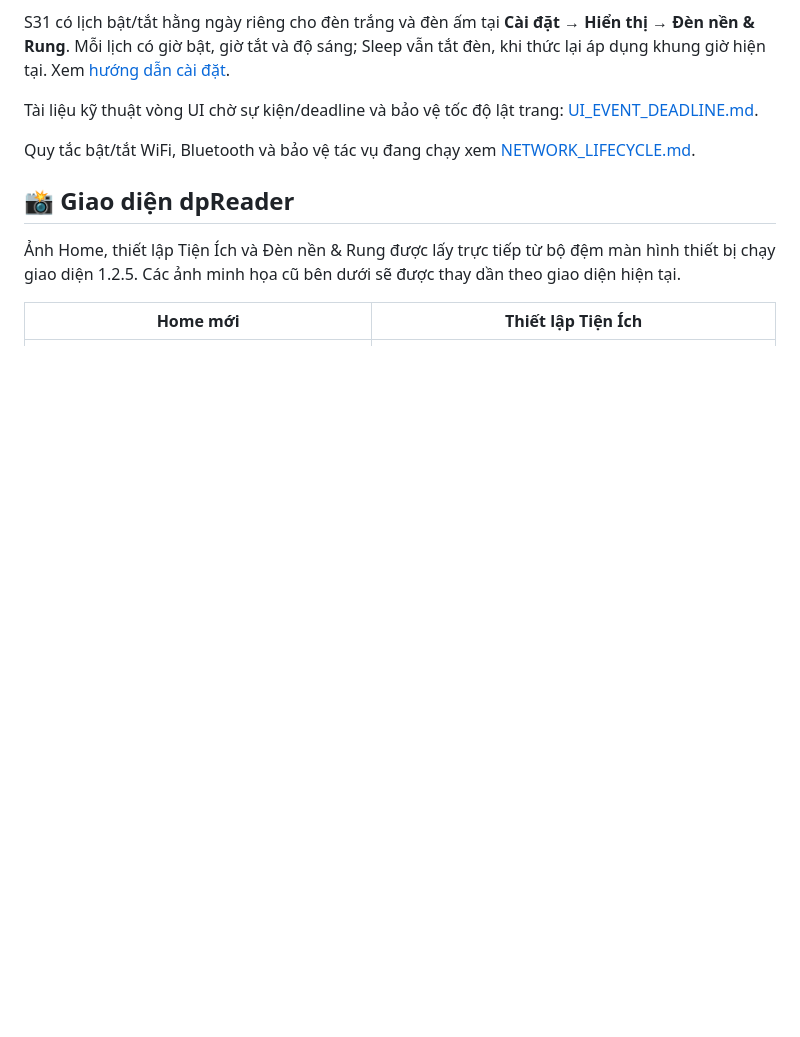
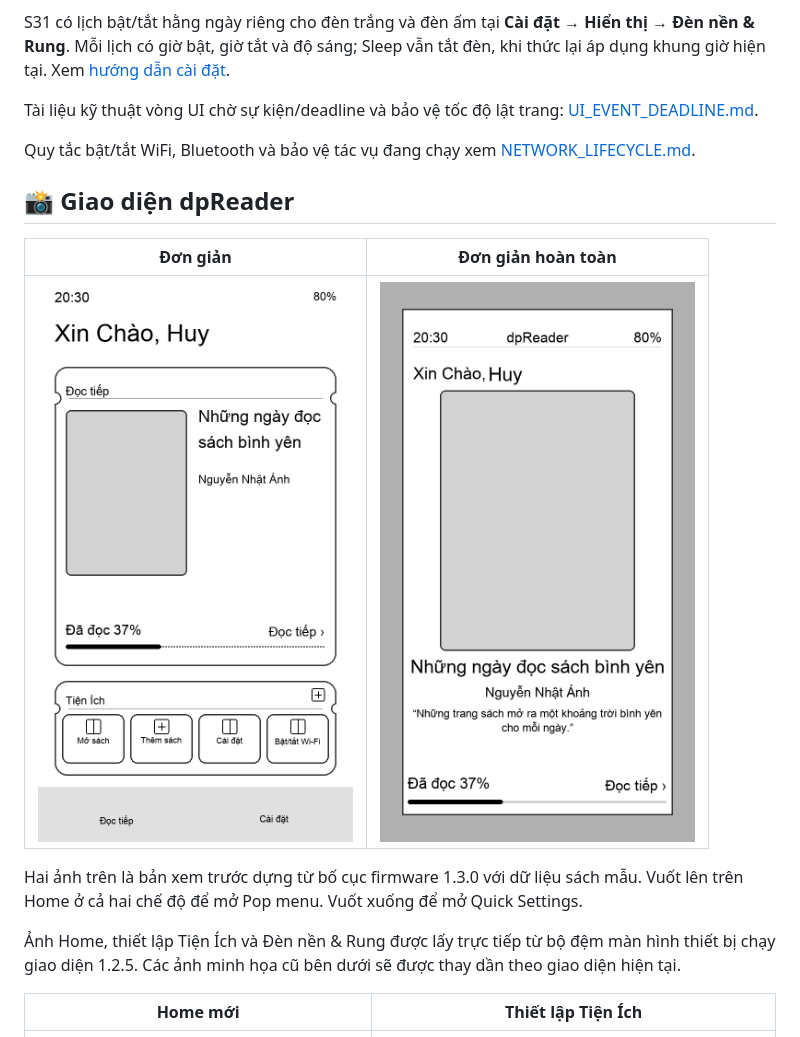
Before and after one commit to dephia31/dpReader31, a Markdown page: README.md, the part around one of its changes. Rendered like a GitHub page; pictures changed too: docs/screenshots/10_home_simple_preview.png (added), docs/screenshots/11_home_fully_simple_preview.png (added); blank space fills up the shorter version.

Commit message:
Show both simple Home modes in README

```diff
--- a/README.md
+++ b/README.md
@@ -72,6 +69,13 @@ Quy tắc bật/tắt WiFi, Bluetooth và bảo vệ tác vụ đang chạy xem
 [NETWORK_LIFECYCLE.md](docs/NETWORK_LIFECYCLE.md).
 
 ## 📸 Giao diện dpReader
+
+| Đơn giản | Đơn giản hoàn toàn |
+| :---: | :---: |
+| <img src="docs/screenshots/10_home_simple_preview.png" width="320" alt="Bản xem trước Home Đơn giản với thẻ Đọc tiếp và Tiện Ích"> | <img src="docs/screenshots/11_home_fully_simple_preview.png" width="320" alt="Bản xem trước Home Đơn giản hoàn toàn với thẻ Đọc tiếp kiểu vé"> |
+
+Hai ảnh trên là bản xem trước dựng từ bố cục firmware 1.3.0 với dữ liệu sách mẫu. Vuốt lên trên Home ở cả hai chế độ để mở Pop menu. Vuốt xuống để mở Quick Settings.
+
 
 Ảnh Home, thiết lập Tiện Ích và Đèn nền & Rung được lấy trực tiếp từ bộ đệm màn hình thiết bị chạy giao diện 1.2.5. Các ảnh minh họa cũ bên dưới sẽ được thay dần theo giao diện hiện tại.
 
```
Also changed, not shown: other parts of README.md (+9 -12 lines).
